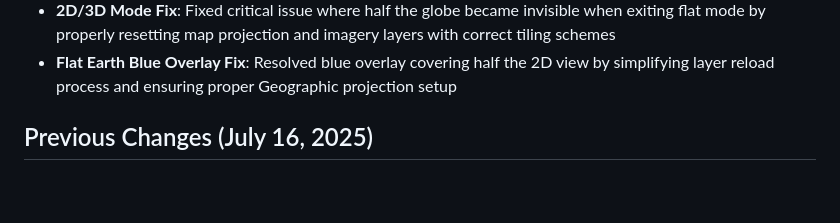
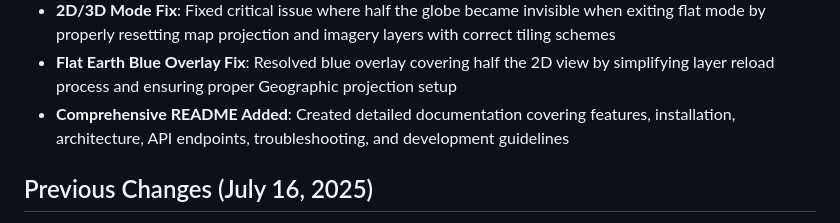
Before and after one commit to StemStack/MyEarth-orchestrator, a Markdown page: replit.md, the part around the change. Drawn GitHub-style; blank space fills up the shorter version.

```diff
--- a/replit.md
+++ b/replit.md
@@ -139,6 +139,7 @@ The CesiumJS globe viewer is now fully functional with:
 - **Simplified Print Preview**: Minimalist metadata display with coordinates, date, and layers only
 - **2D/3D Mode Fix**: Fixed critical issue where half the globe became invisible when exiting flat mode by properly resetting map projection and imagery layers with correct tiling schemes
 - **Flat Earth Blue Overlay Fix**: Resolved blue overlay covering half the 2D view by simplifying layer reload process and ensuring proper Geographic projection setup
+- **Comprehensive README Added**: Created detailed documentation covering features, installation, architecture, API endpoints, troubleshooting, and development guidelines
 
 ## Previous Changes (July 16, 2025)
 
```
Also changed, not shown: README.md (added, +237 -0 lines).
